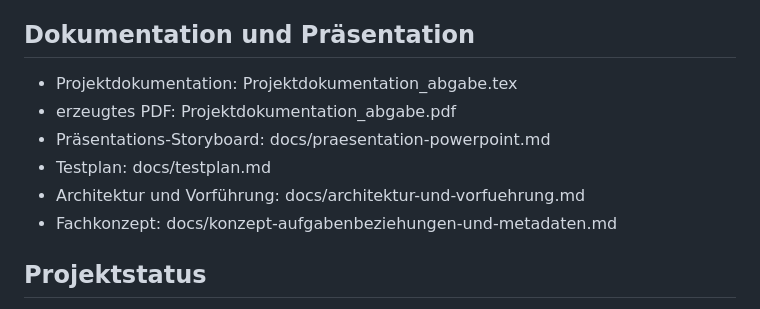
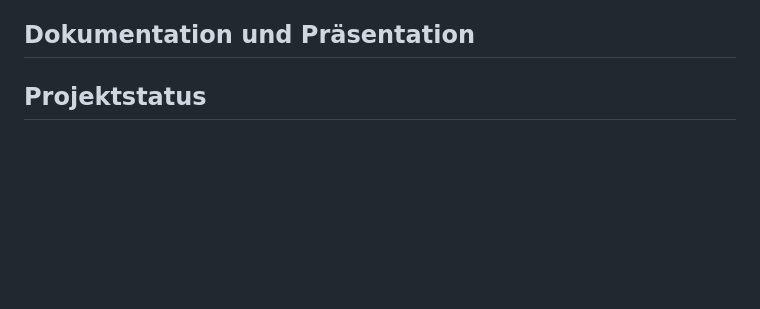
Before and after one commit to Giovanna-creator/PWI-Aufgabendatenbank, a Markdown page: README.md, the part around the change. Drawn GitHub-style; blank space fills up the shorter version.

```diff
--- a/README.md
+++ b/README.md
@@ -263,12 +263,7 @@ benötigen keine laufende PostgreSQL-Instanz.
 
 ## Dokumentation und Präsentation
 
-- Projektdokumentation: Projektdokumentation_abgabe.tex
-- erzeugtes PDF: Projektdokumentation_abgabe.pdf
-- Präsentations-Storyboard: docs/praesentation-powerpoint.md
-- Testplan: docs/testplan.md
-- Architektur und Vorführung: docs/architektur-und-vorfuehrung.md
-- Fachkonzept: docs/konzept-aufgabenbeziehungen-und-metadaten.md
+
 
 ## Projektstatus
 
```
